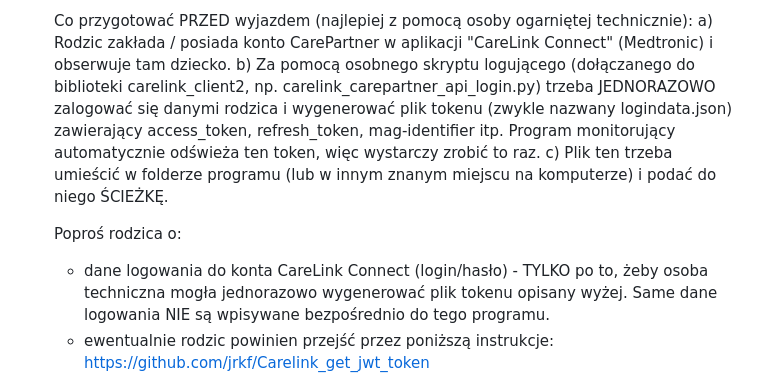
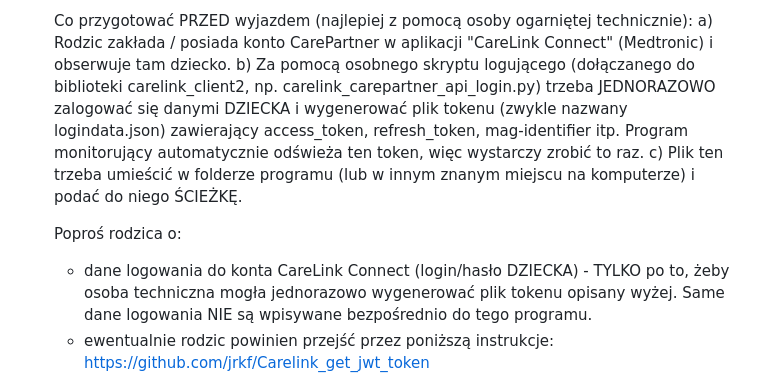
Before and after one commit to jrkf/Multi-Blood-Sugar-Monitor, a Markdown page: README.md, the part around the change. Drawn GitHub-style.

```diff
--- a/README.md
+++ b/README.md
@@ -163,7 +163,7 @@ konta rodzinnego, jeśli to możliwe.
         "CareLink Connect" (Medtronic) i obserwuje tam dziecko.
      b) Za pomocą osobnego skryptu logującego (dołączanego do biblioteki
         carelink_client2, np. carelink_carepartner_api_login.py) trzeba
-        JEDNORAZOWO zalogować się danymi rodzica i wygenerować plik
+        JEDNORAZOWO zalogować się danymi DZIECKA i wygenerować plik
         tokenu (zwykle nazwany logindata.json) zawierający access_token,
         refresh_token, mag-identifier itp. Program monitorujący
         automatycznie odświeża ten token, więc wystarczy zrobić to raz.
@@ -171,7 +171,7 @@ konta rodzinnego, jeśli to możliwe.
         znanym miejscu na komputerze) i podać do niego ŚCIEŻKĘ.
 
    Poproś rodzica o:
-     - dane logowania do konta CareLink Connect (login/hasło) - TYLKO
+     - dane logowania do konta CareLink Connect (login/hasło DZIECKA) - TYLKO
        po to, żeby osoba techniczna mogła jednorazowo wygenerować plik
        tokenu opisany wyżej. Same dane logowania NIE są wpisywane
        bezpośrednio do tego programu.
```
